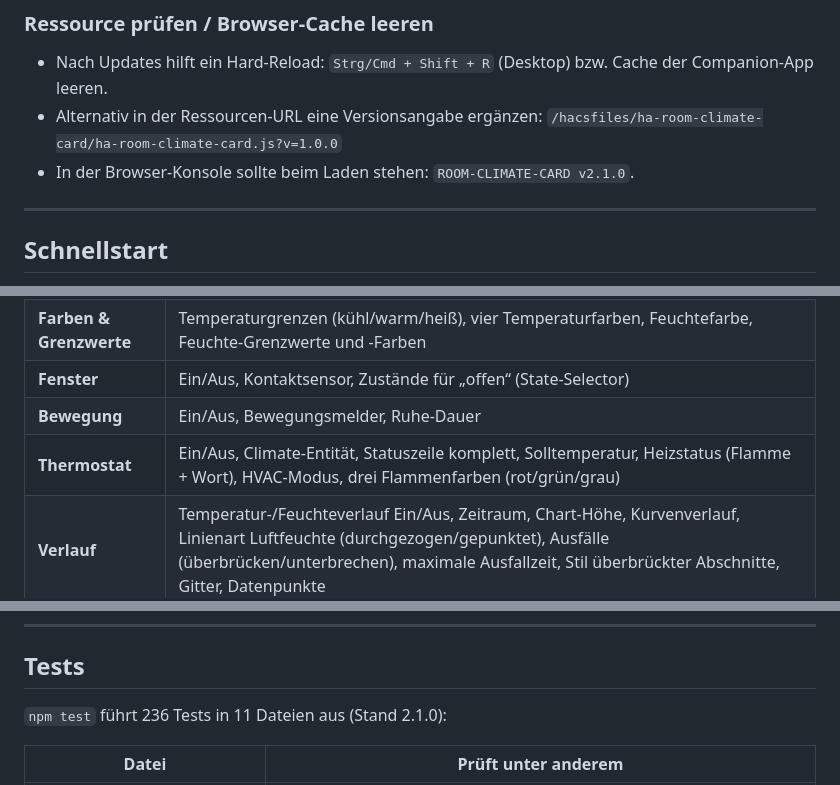
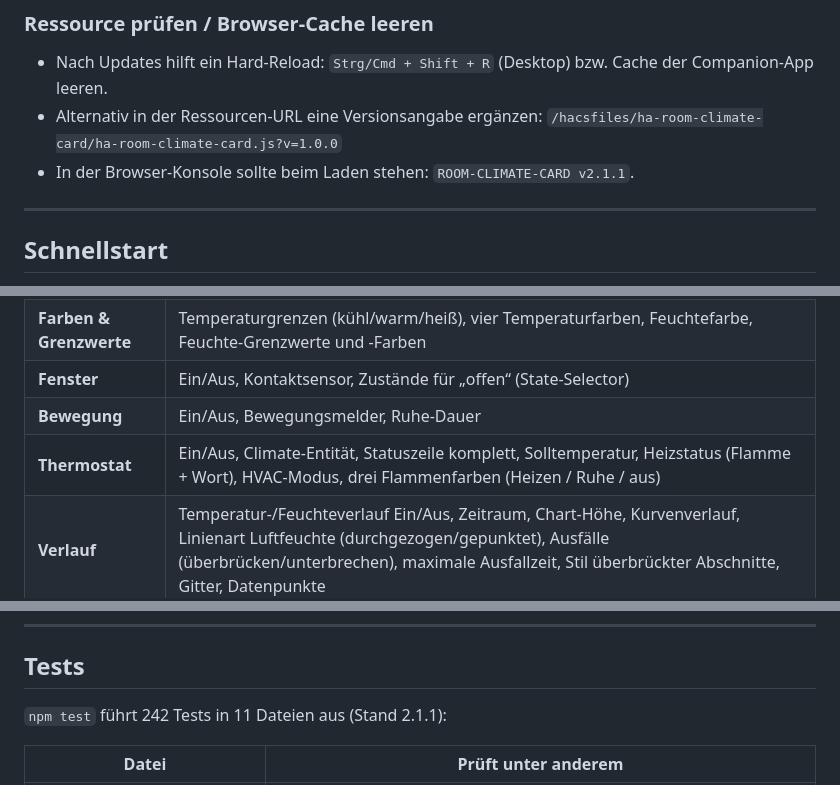
Before and after one commit to cercytrone/ha-room-climate-card, a Markdown page: README.md, 3 parts joined by grey strips. Drawn GitHub-style.

```diff
--- a/README.md
+++ b/README.md
@@ -98,7 +98,7 @@ letzten Release). Updates laufen danach ganz normal über HACS → **Dashboard
 - Alternativ in der Ressourcen-URL eine Versionsangabe ergänzen:
   `/hacsfiles/ha-room-climate-card/ha-room-climate-card.js?v=1.0.0`
 - In der Browser-Konsole sollte beim Laden stehen:
-  `ROOM-CLIMATE-CARD v2.1.0`.
+  `ROOM-CLIMATE-CARD v2.1.1`.
 
 ---
 
@@ -247,7 +247,7 @@ Home-Assistant-Selektoren (Entität, Zahl, Auswahl, Schalter, Farbe, Icon, Zusta
 | **Farben & Grenzwerte** | Temperaturgrenzen (kühl/warm/heiß), vier Temperaturfarben, Feuchtefarbe, Feuchte-Grenzwerte und -Farben |
 | **Fenster** | Ein/Aus, Kontaktsensor, Zustände für „offen“ (State-Selector) |
 | **Bewegung** | Ein/Aus, Bewegungsmelder, Ruhe-Dauer |
-| **Thermostat** | Ein/Aus, Climate-Entität, Statuszeile komplett, Solltemperatur, Heizstatus (Flamme + Wort), HVAC-Modus, drei Flammenfarben (rot/grün/grau) |
+| **Thermostat** | Ein/Aus, Climate-Entität, Statuszeile komplett, Solltemperatur, Heizstatus (Flamme + Wort), HVAC-Modus, drei Flammenfarben (Heizen / Ruhe / aus) |
 | **Verlauf** | Temperatur-/Feuchteverlauf Ein/Aus, Zeitraum, Chart-Höhe, Kurvenverlauf, Linienart Luftfeuchte (durchgezogen/gepunktet), Ausfälle (überbrücken/unterbrechen), maximale Ausfallzeit, Stil überbrückter Abschnitte, Gitter, Datenpunkte |
 
 Zahlen- und Textfelder arbeiten mit einem lokalen Entwurf: Ein Feld darf leer sein, ohne dass
@@ -444,7 +447,7 @@ Testdaten“, und der Mock wirft bei echten API-Aufrufen einen Fehler.
 
 ## Tests
 
-`npm test` führt 236 Tests in 11 Dateien aus (Stand 2.1.0):
+`npm test` führt 242 Tests in 11 Dateien aus (Stand 2.1.1):
 
 | Datei | Prüft unter anderem |
 | --- | --- |
```
Also changed, not shown: other parts of README.md (+19 -16 lines), CHANGELOG.md (+21 -0 lines), docs/images/showcase.png, 12 other files.
